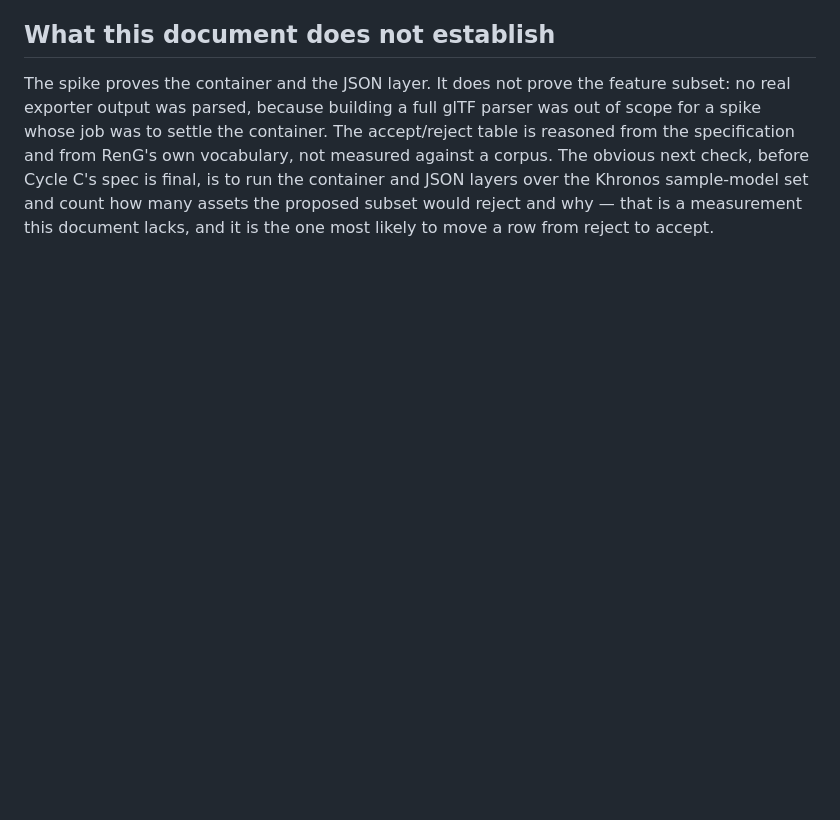
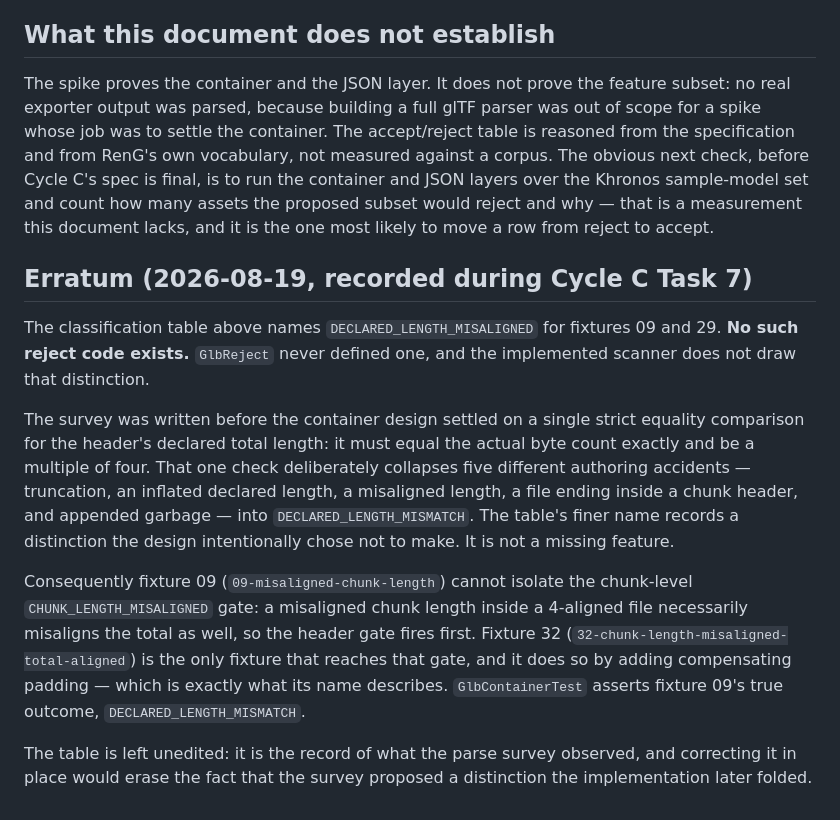
Before and after one commit to rohittp0/RenG, a Markdown page: docs/research/2026-08-18-cycle-c-glb-parse.md, the part around the change. Drawn GitHub-style; blank space fills up the shorter version.

Commit message:
docs: record that DECLARED_LENGTH_MISALIGNED was never a reject code
The Cycle C GLB parse survey's classification table names DECLARED_LENGTH_MISALIGNED
for fixtures 09 and 29, but GlbReject never defined it. The survey predates the
container design's decision to fold five authoring accidents into one strict
equality comparison on the declared total length, so the table records a
distinction the implementation intentionally does not draw.

The table is left unedited and the correction appended, so the record still shows
what the survey proposed before the design collapsed it.

Co-Authored-By: Claude Opus 5 (1M context) <noreply@anthropic.com>

```diff
--- a/docs/research/2026-08-18-cycle-c-glb-parse.md
+++ b/docs/research/2026-08-18-cycle-c-glb-parse.md
@@ -544,3 +544,26 @@ not measured against a corpus. The obvious next check, before Cycle C's spec is
 container and JSON layers over the Khronos sample-model set and count how many assets the proposed subset
 would reject and why — that is a measurement this document lacks, and it is the one most likely to move a
 row from reject to accept.
+
+## Erratum (2026-08-19, recorded during Cycle C Task 7)
+
+The classification table above names `DECLARED_LENGTH_MISALIGNED` for fixtures 09 and 29. **No such
+reject code exists.** `GlbReject` never defined one, and the implemented scanner does not draw that
+distinction.
+
+The survey was written before the container design settled on a single strict equality comparison for
+the header's declared total length: it must equal the actual byte count exactly and be a multiple of
+four. That one check deliberately collapses five different authoring accidents — truncation, an
+inflated declared length, a misaligned length, a file ending inside a chunk header, and appended
+garbage — into `DECLARED_LENGTH_MISMATCH`. The table's finer name records a distinction the design
+intentionally chose not to make. It is not a missing feature.
+
+Consequently fixture 09 (`09-misaligned-chunk-length`) cannot isolate the chunk-level
+`CHUNK_LENGTH_MISALIGNED` gate: a misaligned chunk length inside a 4-aligned file necessarily
+misaligns the total as well, so the header gate fires first. Fixture 32
+(`32-chunk-length-misaligned-total-aligned`) is the only fixture that reaches that gate, and it does
+so by adding compensating padding — which is exactly what its name describes. `GlbContainerTest`
+asserts fixture 09's true outcome, `DECLARED_LENGTH_MISMATCH`.
+
+The table is left unedited: it is the record of what the parse survey observed, and correcting it in
+place would erase the fact that the survey proposed a distinction the implementation later folded.
```
